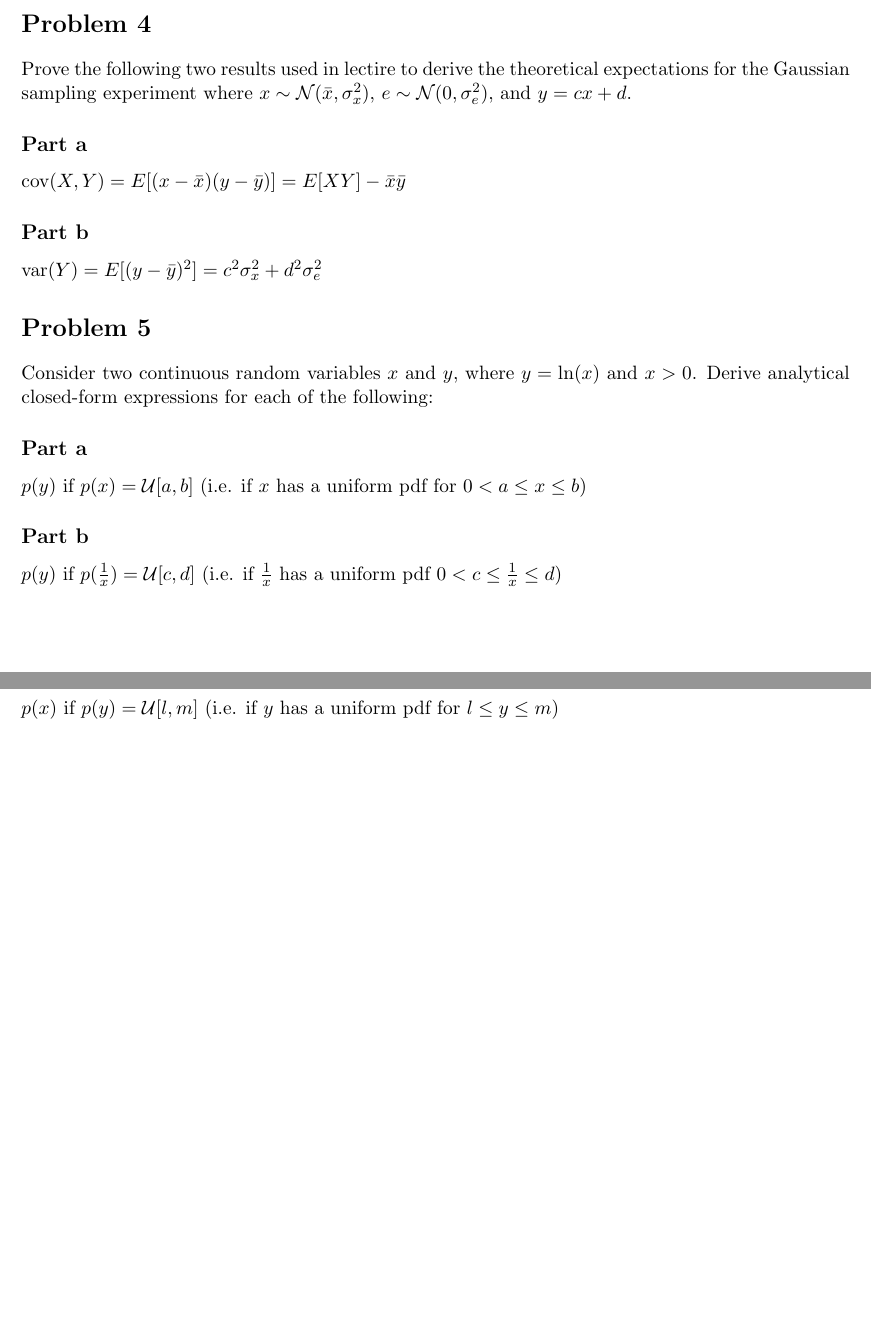
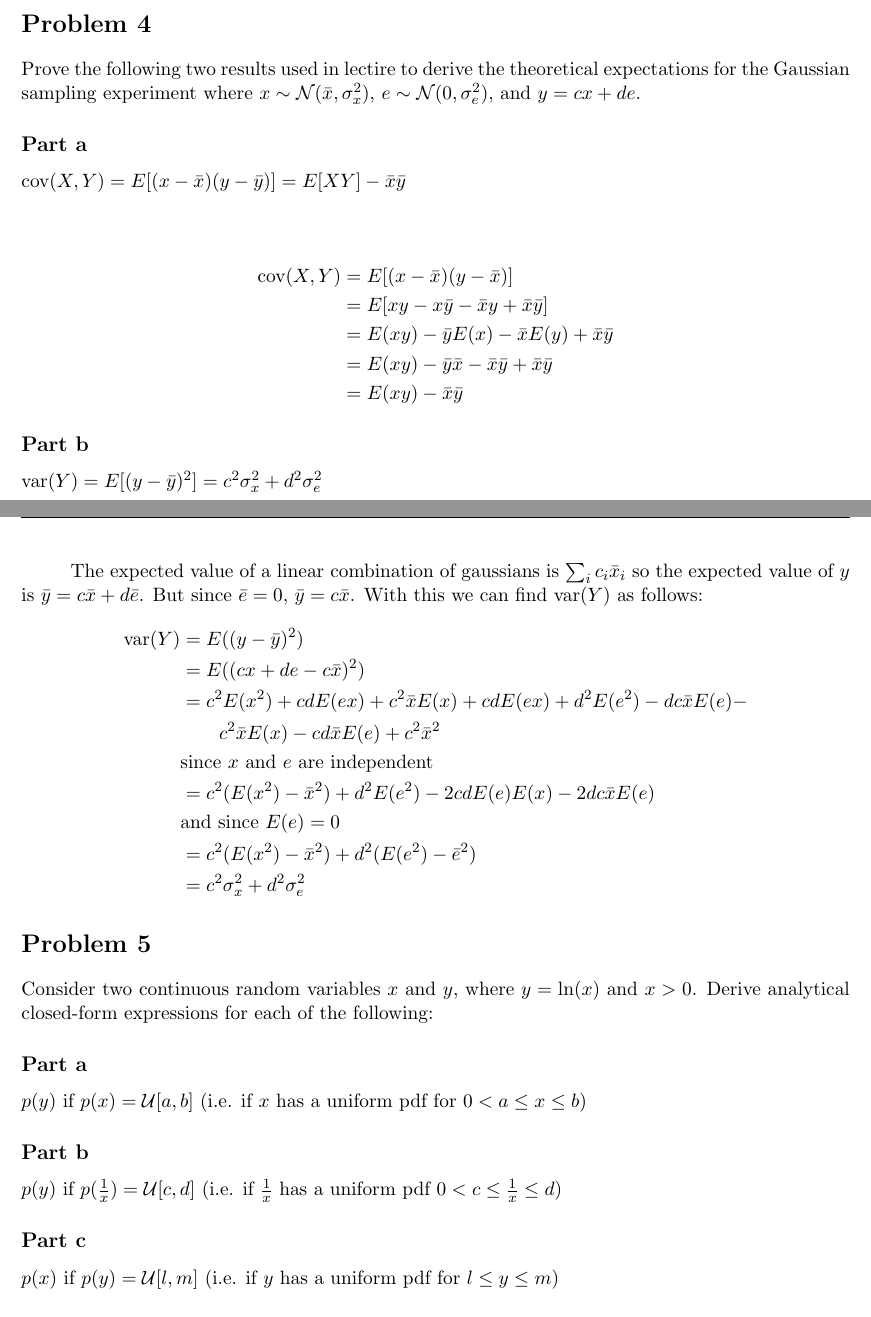
Before and after one commit to 1988kramer/ASEN-5044, a LaTeX problem sheet (hw5/kramer_hw5_reg.tex): two parts of pages 6 and 7 of 7, joined at a grey line, cut so that both start at the same text, the shorter picture padded with empty space. Compiled offline with pdfLaTeX.

Commit message:
problem 4 completed

```diff
--- a/hw5/kramer_hw5_reg.tex
+++ b/hw5/kramer_hw5_reg.tex
@@ -226,13 +226,36 @@ Calculate the correlation coefficient between $X$ and $Y$.
 Because the covariance $C_{XY}=0$ the correlation coefficient $\rho=\frac{C_{XY}}{\sigma_x\sigma_y}$ is also equal to zero.
 
 \section*{Problem 4}
-Prove the following two results used in lectire to derive the theoretical expectations for the Gaussian sampling experiment where $x\sim \mathcal{N}(\bar{x},\sigma_x^2)$, $e\sim \mathcal{N}(0,\sigma_e^2)$, and $y=cx+d$.
+Prove the following two results used in lectire to derive the theoretical expectations for the Gaussian sampling experiment where $x\sim \mathcal{N}(\bar{x},\sigma_x^2)$, $e\sim \mathcal{N}(0,\sigma_e^2)$, and $y=cx+de$.
 
 \subsection*{Part a}
 $\text{cov}(X,Y) = E[(x-\bar{x})(y-\bar{y})]=E[XY]-\bar{x}\bar{y}$
 
+\subparagraph*{}
+\begin{align*}
+	\text{cov}(X,Y) &= E[(x-\bar{x})(y-\bar{x})] \\
+	&= E[xy - x\bar{y} - \bar{x}y + \bar{x}\bar{y}] \\
+	&= E(xy) - \bar{y}E(x) - \bar{x}E(y) +\bar{x}\bar{y} \\
+	&= E(xy) - \bar{y}\bar{x} - \bar{x}\bar{y} + \bar{x}\bar{y} \\
+	&= E(xy) - \bar{x}\bar{y}
+\end{align*}
+
 \subsection*{Part b}
 $\text{var}(Y) = E[(y-\bar{y})^2]=c^2\sigma_x^2+d^2\sigma_e^2$
+
+\subparagraph*{}
+The expected value of a linear combination of gaussians is $\sum_i c_i\bar{x}_i$ so the expected value of $y$ is $\bar{y}=c\bar{x}+d\bar{e}$. But since $\bar{e}=0$, $\bar{y}=c\bar{x}$. With this we can find $\text{var}(Y)$ as follows:
+\begin{align*}
+	\text{var}(Y) &= E((y-\bar{y})^2) \\
+	&= E((cx+de-c\bar{x})^2) \\
+	&= c^2E(x^2)+cdE(ex)+c^2\bar{x}E(x)+cdE(ex)+d^2E(e^2)-dc\bar{x}E(e)-\\
+	&\qquad c^2\bar{x}E(x)-cd\bar{x}E(e)+c^2\bar{x}^2 \\
+	& \text{since $x$ and $e$ are independent} \\
+	&= c^2(E(x^2)-\bar{x}^2)+d^2E(e^2)-2cdE(e)E(x)-2dc\bar{x}E(e)\\
+	& \text{and since $E(e)=0$} \\
+	&= c^2(E(x^2)-\bar x^2) + d^2(E(e^2) - \bar{e}^2) \\
+	&= c^2\sigma_x^2 + d^2\sigma_e^2
+\end{align*}
 
 \section*{Problem 5}
 Consider two continuous random variables $x$ and $y$, where $y=\ln(x)$ and $x>0$. Derive analytical closed-form expressions for each of the following:
```
Also changed, not shown: hw5/kramer_hw5_reg.pdf.
